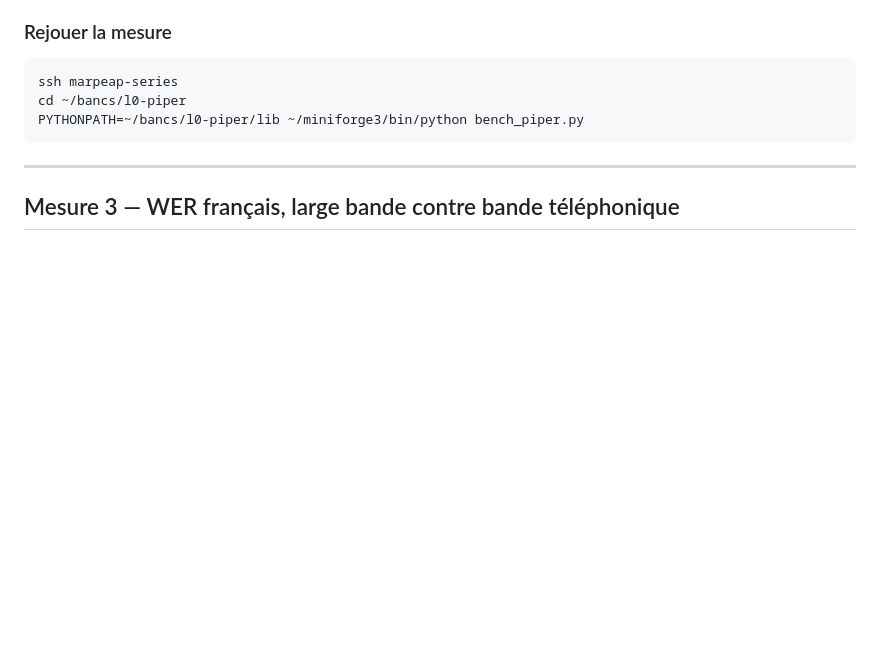
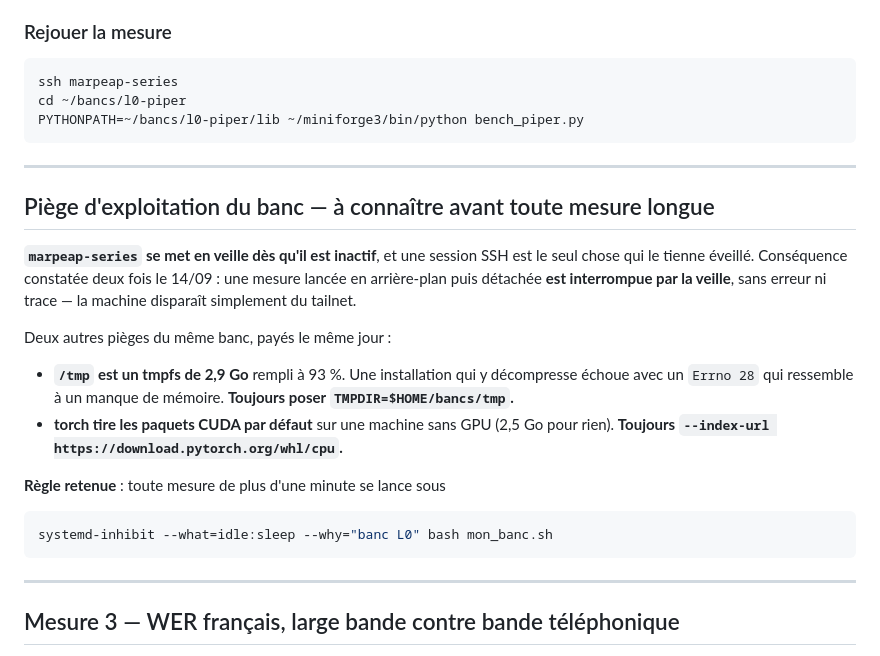
Before and after one commit to marpeap/voice_pipeline, a Markdown page: docs/09-L0-MESURES.md, the part around the change. Drawn GitHub-style; blank space fills up the shorter version.

Commit message:
Trois pieges du banc de mesure, payes aujourd'hui et consignes
Le banc se met en veille des qu'il est inactif, et une session SSH est la
seule chose qui le tienne eveille : une mesure detachee est donc interrompue
sans erreur ni trace, la machine disparaissant simplement du reseau. D'ou la
regle desormais ecrite : toute mesure de plus d'une minute se lance sous
systemd-inhibit.

Les deux autres ont coute autant de temps. Le repertoire temporaire est un
systeme de fichiers en memoire de trois giga-octets rempli a quatre-vingt-
treize pour cent, et une installation qui y decompresse echoue avec un code
d'espace insuffisant qui ressemble a une panne de memoire. Et torch telecharge
les paquets CUDA par defaut sur une machine sans carte graphique, soit deux
giga-octets et demi pour rien.

Aucun des trois n'est une difficulte intellectuelle, tous les trois coutent
une heure a qui ne les connait pas.

````diff
--- a/docs/09-L0-MESURES.md
+++ b/docs/09-L0-MESURES.md
@@ -51,6 +51,21 @@ cd ~/bancs/l0-piper
 PYTHONPATH=~/bancs/l0-piper/lib ~/miniforge3/bin/python bench_piper.py
 ```
 
+
+---
+
+## Piège d'exploitation du banc — à connaître avant toute mesure longue
+
+**`marpeap-series` se met en veille dès qu'il est inactif**, et une session SSH est le seul chose qui le tienne éveillé. Conséquence constatée deux fois le 14/09 : une mesure lancée en arrière-plan puis détachée **est interrompue par la veille**, sans erreur ni trace — la machine disparaît simplement du tailnet.
+
+Deux autres pièges du même banc, payés le même jour :
+- **`/tmp` est un tmpfs de 2,9 Go** rempli à 93 %. Une installation qui y décompresse échoue avec un `Errno 28` qui ressemble à un manque de mémoire. **Toujours poser `TMPDIR=$HOME/bancs/tmp`.**
+- **torch tire les paquets CUDA par défaut** sur une machine sans GPU (2,5 Go pour rien). **Toujours `--index-url https://download.pytorch.org/whl/cpu`.**
+
+**Règle retenue** : toute mesure de plus d'une minute se lance sous
+```bash
+systemd-inhibit --what=idle:sleep --why="banc L0" bash mon_banc.sh
+```
 
 ---
 
````
